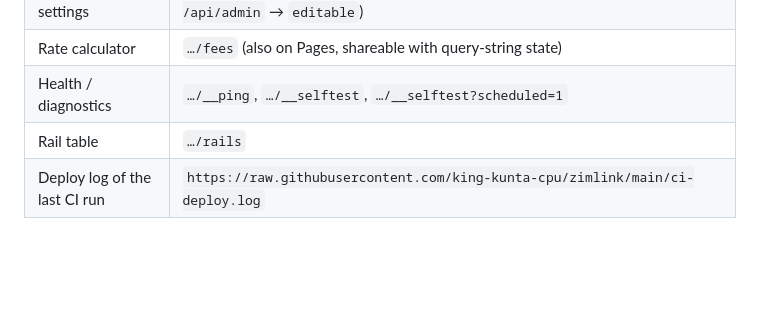
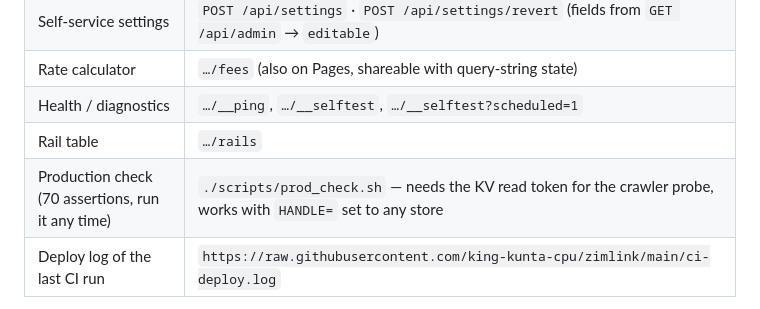
Before and after one commit to king-kunta-cpu/tapstall, a Markdown page: README.md, the part around the change. GitHub-like rendering; blank space fills up the shorter version.

Commit message:
docs: prod_check.sh is how the live Worker is verified

```diff
--- a/README.md
+++ b/README.md
@@ -172,6 +172,7 @@ see and cancel, and because revoking takes one press.
 | Rate calculator | `…/fees` (also on Pages, shareable with query-string state) |
 | Health / diagnostics | `…/__ping`, `…/__selftest`, `…/__selftest?scheduled=1` |
 | Rail table | `…/rails` |
+| Production check (70 assertions, run it any time) | `./scripts/prod_check.sh` — needs the KV read token for the crawler probe, works with `HANDLE=` set to any store |
 | Deploy log of the last CI run | `https://raw.githubusercontent.com/king-kunta-cpu/zimlink/main/ci-deploy.log` |
 
 `STATUS.md` records what has been proven on production, the one item still
```
